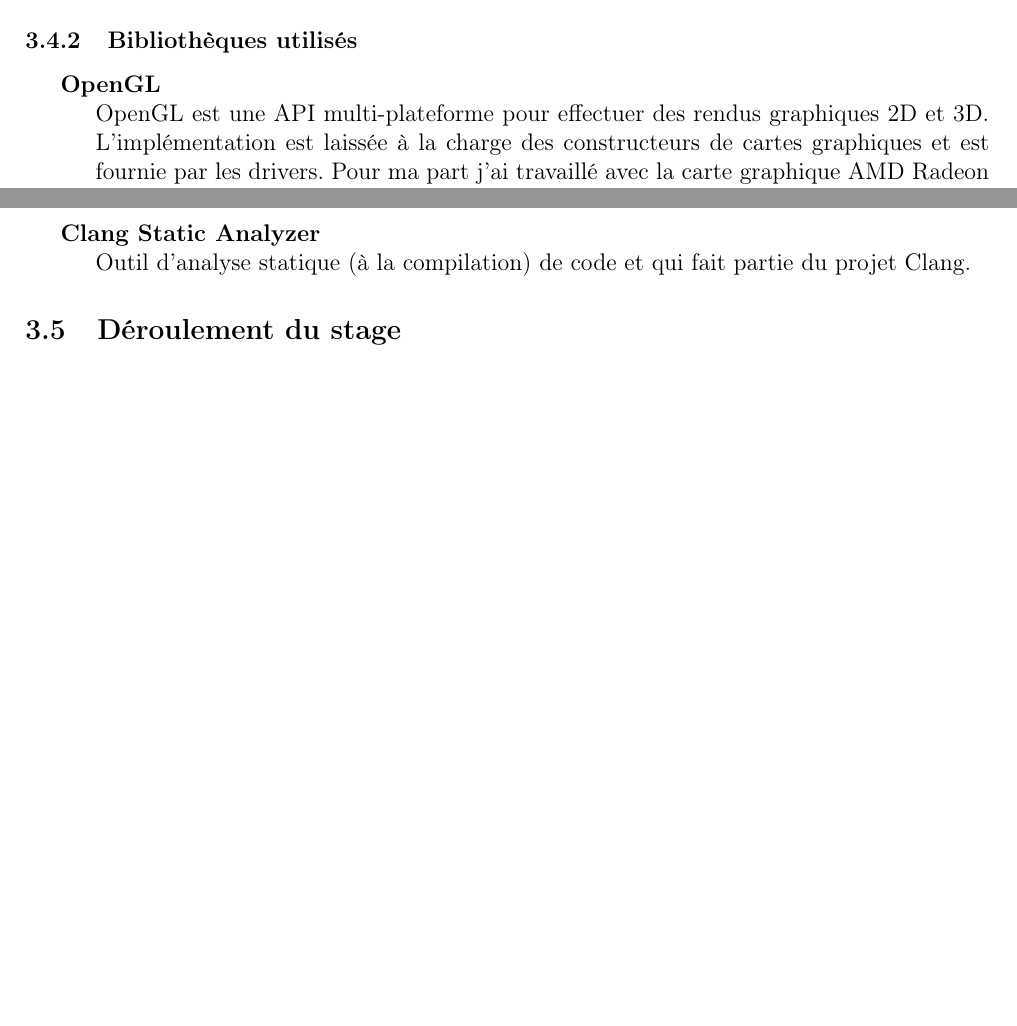
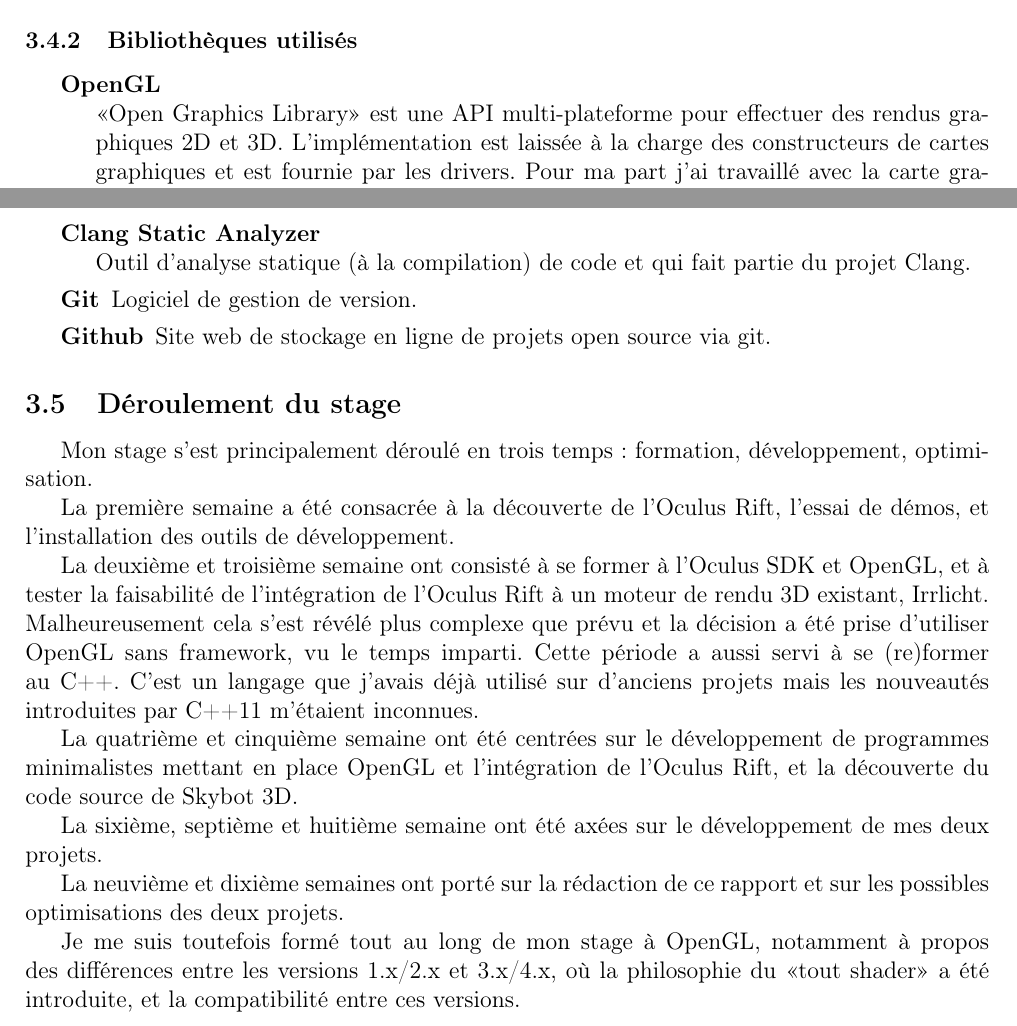
Before and after one commit to gaultier/rapport_stage_2015, a LaTeX document (Rapport_stage.tex): two parts of pages 13 and 14 of 15 before the commit and two parts of pages 13 and 14 of 16 after it, joined at a grey line, cut so that both start at the same text, the shorter picture padded with empty space. Compiled offline with pdfLaTeX.

Commit message:
Add déroulement section

```diff
--- a/Rapport_stage.tex
+++ b/Rapport_stage.tex
@@ -513,7 +509,7 @@ et l'<<Unistra>> ou l'<<UDS>> désignent l'<<Université de Strasbourg>>.}
 
 		  \begin{description}
 		   \item [OpenGL] ~\\
-		      OpenGL est une API multi-plateforme pour effectuer des rendus graphiques 2D et 3D.
+		      <<Open Graphics Library>> est une API multi-plateforme pour effectuer des rendus graphiques 2D et 3D.
 		      L'implémentation est laissée à la charge des constructeurs de cartes graphiques et est fournie
 		      par les drivers. Pour ma part j'ai travaillé avec la carte graphique AMD Radeon HD 8570 disposant d'1Gb de RAM dédiée
 		      et le driver ATI Fire GL datant de mai 2014, implémentant OpenGL 4.4 (dernière version d'OpenGL).
@@ -558,13 +554,43 @@ et l'<<Unistra>> ou l'<<UDS>> désignent l'<<Université de Strasbourg>>.}
 		   \item [Clang Static Analyzer]~\\
 		      Outil d'analyse statique (à la compilation) de code et qui fait partie du projet Clang.
 
+		   \item [Git]
+		      Logiciel de gestion de version.
+
+		   \item [Github]
+		      Site web de stockage en ligne de projets open source via git.
+
 		  \end{description}
 
 
 
 	\subsection{Déroulement du stage}
 
-		%Déroulement
+		Mon stage s'est principalement déroulé en trois temps: formation, développement, optimisation.
+
+		La première semaine a été consacrée à la découverte de l'Oculus Rift, l'essai de démos, et l'installation
+		des outils de développement.
+
+		La deuxième et troisième semaine ont consisté à se former à l'Oculus SDK et OpenGL, et à tester la
+		faisabilité de l'intégration de l'Oculus Rift à un moteur de rendu 3D existant, Irrlicht. Malheureusement
+		cela s'est révélé plus complexe que prévu et la décision a été prise d'utiliser OpenGL sans framework,
+		vu le temps imparti.
+		Cette période a aussi servi à se (re)former au C++. C'est un langage que j'avais déjà utilisé sur d'anciens
+		projets mais les nouveautés introduites par C++11 m'étaient inconnues.
+
+		La quatrième et cinquième semaine ont été centrées sur le développement de programmes minimalistes mettant
+		en place OpenGL et l'intégration de l'Oculus Rift, et la découverte du code source de Skybot 3D.
+
+		La sixième, septième et huitième semaine ont été axées sur le développement de mes deux projets.
+
+		La neuvième et dixième semaines ont porté sur la rédaction de ce rapport et sur les possibles optimisations
+		des deux projets.
+
+		Je me suis toutefois formé tout au long de mon stage à OpenGL, notamment à propos
+		des différences entre les versions 1.x/2.x et 3.x/4.x, où la philosophie du <<tout shader>> a été introduite,
+		et la compatibilité entre ces versions.
+
+
 
 	\subsection{Bonnes pratiques de développement}
 			%Bonnes pratiques
```
Also changed, not shown: Rapport_stage.tex (7 more changed lines).
